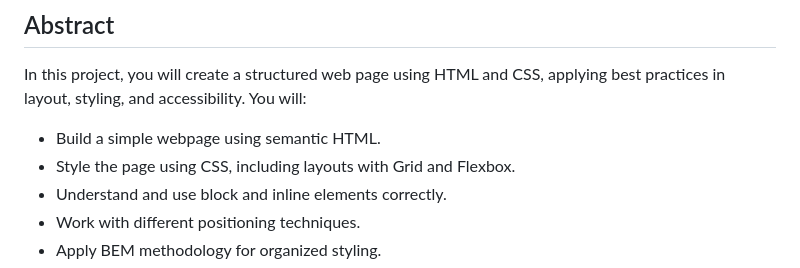
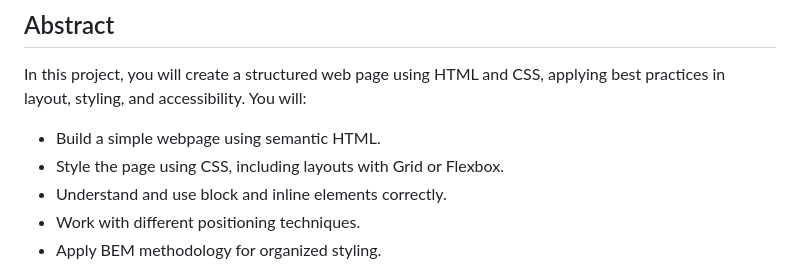
Before and after one commit to alem-platform/frontend, a Markdown page: landing/landing-part-1.md, the part around the change. GitHub-like rendering.

```diff
--- a/landing/landing-part-1.md
+++ b/landing/landing-part-1.md
@@ -31,7 +31,7 @@
 In this project, you will create a structured web page using HTML and CSS, applying best practices in layout, styling, and accessibility. You will:
 
 - Build a simple webpage using semantic HTML.
-- Style the page using CSS, including layouts with Grid and Flexbox.
+- Style the page using CSS, including layouts with Grid or Flexbox.
 - Understand and use block and inline elements correctly.
 - Work with different positioning techniques.
 - Apply BEM methodology for organized styling.
```
